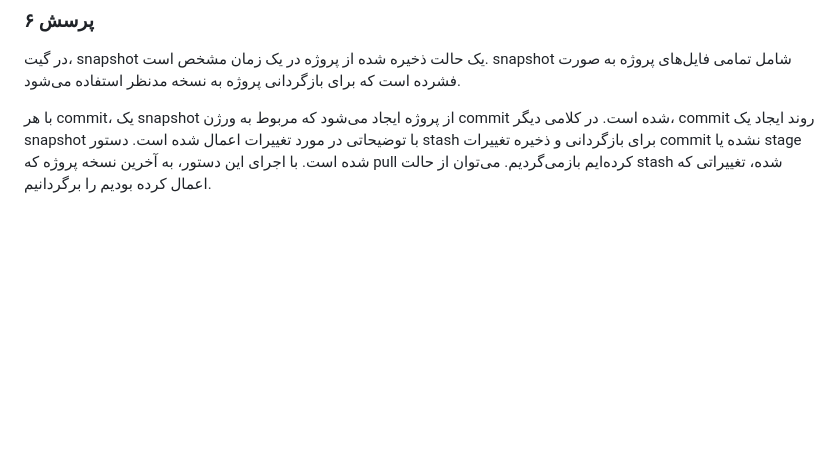
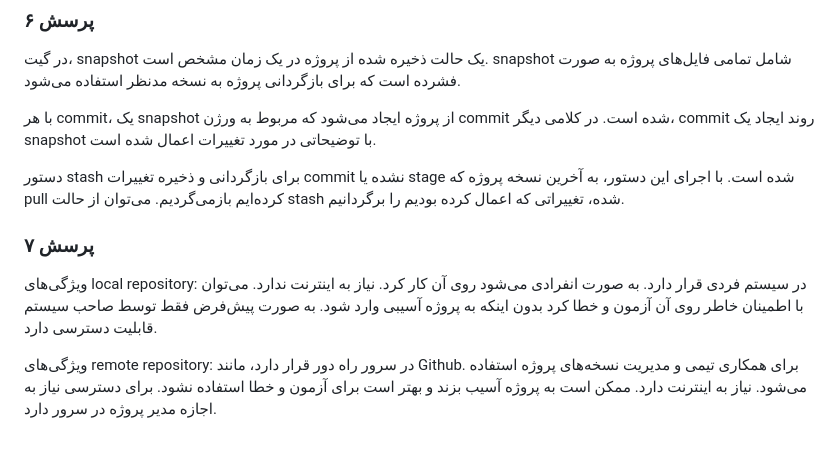
Before and after one commit to SadeghMahmoudabadi/SoftwareEngineeringLab, a Markdown page: README.md, the part around the change. GitHub-like rendering; blank space fills up the shorter version.

Commit message:
Theoritical question 7

```diff
--- a/README.md
+++ b/README.md
@@ -33,4 +33,9 @@
 در گیت، snapshot یک حالت ذخیره شده از پروژه در یک زمان مشخص است. snapshot شامل تمامی فایل‌های پروژه به صورت فشرده است که برای بازگردانی پروژه به نسخه مدنظر استفاده می‌شود.
 
 با هر commit، یک snapshot از پروژه ایجاد می‌شود که مربوط به ورژن commit شده است. در کلامی دیگر، commit روند ایجاد یک snapshot با توضیحاتی در مورد تغییرات اعمال شده است.
+
 دستور stash برای بازگردانی و ذخیره تغییرات commit نشده یا stage شده است. با اجرای این دستور، به آخرین نسخه پروژه که pull کرده‌ایم بازمی‌گردیم. می‌توان از حالت stash شده، تغییراتی که اعمال کرده بودیم را برگردانیم.
+### پرسش ۷
+ویژگی‌های local repository: در سیستم فردی قرار دارد. به صورت انفرادی می‌شود روی آن کار کرد. نیاز به اینترنت ندارد. می‌توان با اطمینان خاطر روی آن آزمون و خطا کرد بدون اینکه به پروژه آسیبی وارد شود. به صورت پیش‌فرض فقط توسط صاحب سیستم قابلیت دسترسی دارد.
+
+ویژگی‌های remote repository: در سرور راه دور قرار دارد، مانند Github. برای همکاری تیمی و مدیریت نسخه‌های پروژه استفاده می‌شود. نیاز به اینترنت دارد. ممکن است به پروژه آسیب بزند و بهتر است برای آزمون و خطا استفاده نشود. برای دسترسی نیاز به اجازه مدیر پروژه در سرور دارد.
```
